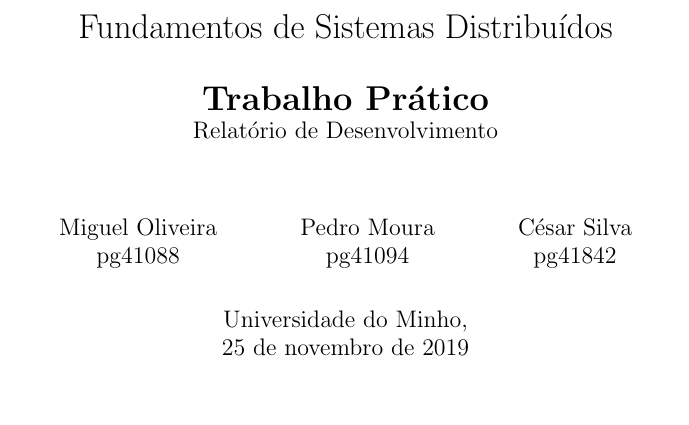
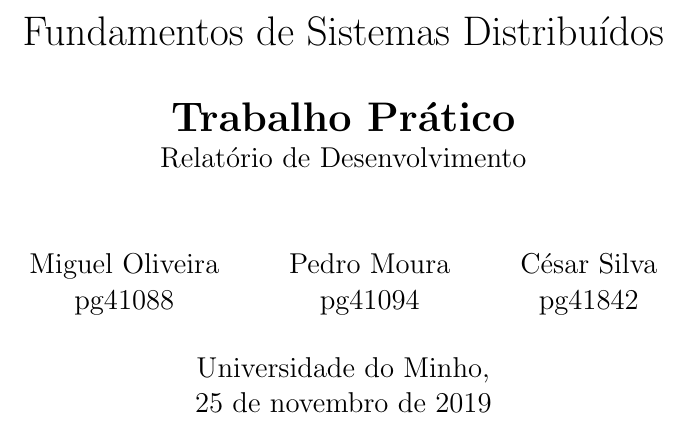
Before and after one commit to miguelmig/TrabalhoFSD, a LaTeX document (Relatório/relatório.tex): part of page 1 of 9, cut so that both start at the same text. Compiled offline with pdfLaTeX.

Commit message:
Update Relatório

```diff
--- a/Relatório/relatório.tex
+++ b/Relatório/relatório.tex
@@ -1,4 +1,5 @@
-\documentclass[11pt,a4paper]{report}
+\documentclass[12pt, a4paper]{report}
+\usepackage[a4paper, total={6in, 10in}]{geometry}
 
 \usepackage[portuges]{babel}
 \usepackage[utf8]{inputenc}
@@ -6,14 +7,6 @@
 \usepackage{url}
 \usepackage{enumerate}
 \usepackage{xspace}
-
-% Settings
-\parindent=0pt
-\parskip=2pt
-\setlength{\oddsidemargin}{-1cm}
-\setlength{\textwidth}{18cm}
-\setlength{\headsep}{-1cm}
-\setlength{\textheight}{23cm}
 
 
 % Documento
```
Also changed, not shown: Relatório/relatório.pdf, 4 other files.
